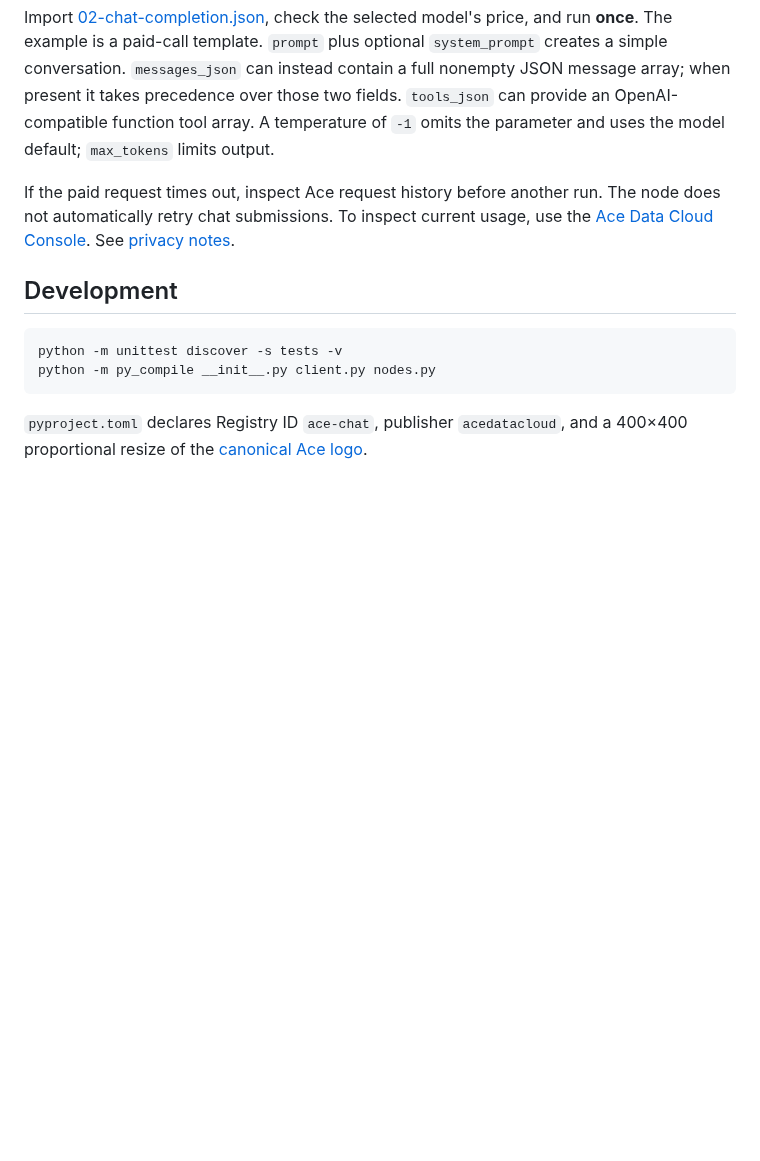
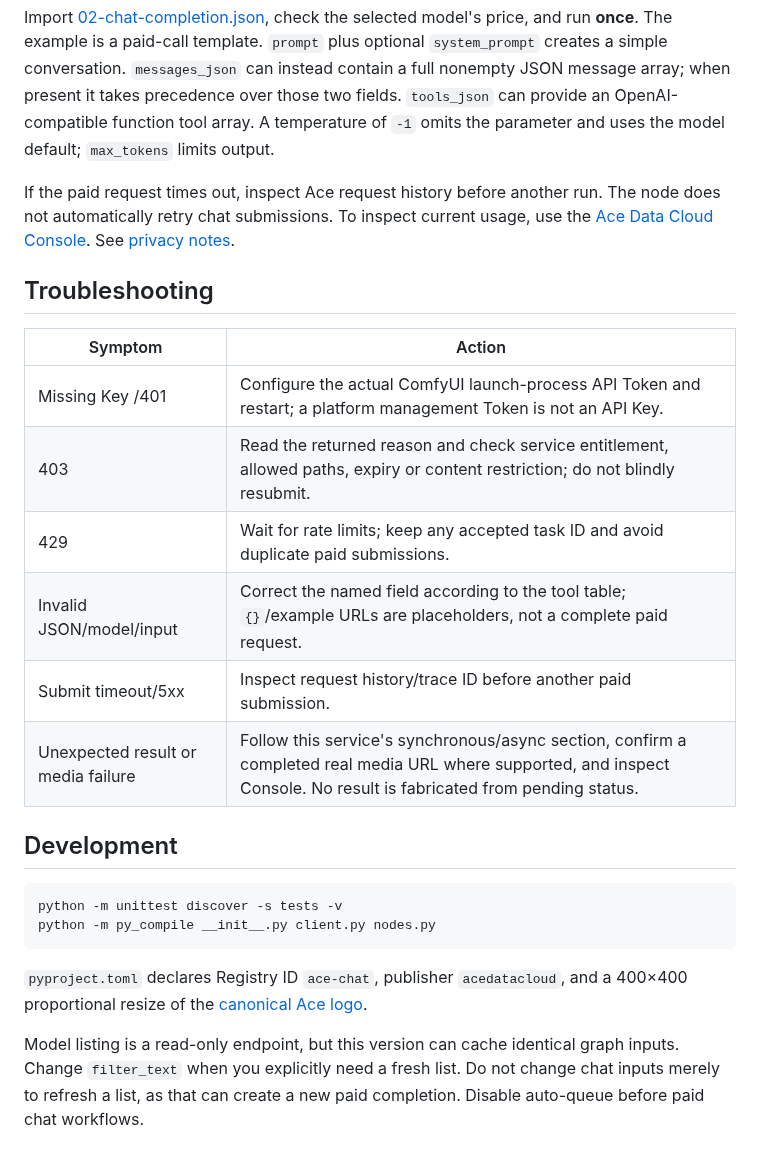
Before and after one commit to AceDataCloud/AceChatComfyUI, a Markdown page: README.md, the part around one of its changes. GitHub-like rendering; blank space fills up the shorter version.

````diff
--- a/README.md
+++ b/README.md
@@ -49,7 +65,18 @@ Import [01-list-models.json](examples/01-list-models.json) with **File → Open*
 
 Import [02-chat-completion.json](examples/02-chat-completion.json), check the selected model's price, and run **once**. The example is a paid-call template. `prompt` plus optional `system_prompt` creates a simple conversation. `messages_json` can instead contain a full nonempty JSON message array; when present it takes precedence over those two fields. `tools_json` can provide an OpenAI-compatible function tool array. A temperature of `-1` omits the parameter and uses the model default; `max_tokens` limits output.
 
-If the paid request times out, inspect Ace request history before another run. The node does not automatically retry chat submissions. To inspect current usage, use the [Ace Data Cloud Console](https://platform.acedata.cloud/console/applications?utm_source=opensource&utm_medium=referral&utm_campaign=evergreen&utm_content=acechatcomfyui_readme_en_api_key). See [privacy notes](docs/PRIVACY.md).
+If the paid request times out, inspect Ace request history before another run. The node does not automatically retry chat submissions. To inspect current usage, use the [Ace Data Cloud Console](https://platform.acedata.cloud/console/applications?utm_source=comfyui&utm_medium=referral&utm_campaign=evergreen&utm_content=acechatcomfyui_readme_en_api_key). See [privacy notes](docs/PRIVACY.md).
+
+## Troubleshooting
+
+| Symptom | Action |
+| --- | --- |
+| Missing Key /401 | Configure the actual ComfyUI launch-process API Token and restart; a platform management Token is not an API Key. |
+| 403 | Read the returned reason and check service entitlement, allowed paths, expiry or content restriction; do not blindly resubmit. |
+| 429 | Wait for rate limits; keep any accepted task ID and avoid duplicate paid submissions. |
+| Invalid JSON/model/input | Correct the named field according to the tool table; `{}`/example URLs are placeholders, not a complete paid request. |
+| Submit timeout/5xx | Inspect request history/trace ID before another paid submission. |
+| Unexpected result or media failure | Follow this service's synchronous/async section, confirm a completed real media URL where supported, and inspect Console. No result is fabricated from pending status. |
 
 ## Development
 
@@ -59,3 +86,5 @@ python -m py_compile __init__.py client.py nodes.py
 ```
 
 `pyproject.toml` declares Registry ID `ace-chat`, publisher `acedatacloud`, and a 400×400 proportional resize of the [canonical Ace logo](https://cdn.acedata.cloud/assets/logo.png).
+
+Model listing is a read-only endpoint, but this version can cache identical graph inputs. Change `filter_text` when you explicitly need a fresh list. Do not change chat inputs merely to refresh a list, as that can create a new paid completion. Disable auto-queue before paid chat workflows.
````
Also changed, not shown: other parts of README.md (+20 -4 lines), docs/README.zh-CN.md (+45 -7 lines), docs/images/create-api-key-en.png (added), docs/images/get-api-key-en.png (added), docs/images/manager-discovery.png (added), docs/images/manager-installed.png (added), 1 other file.
